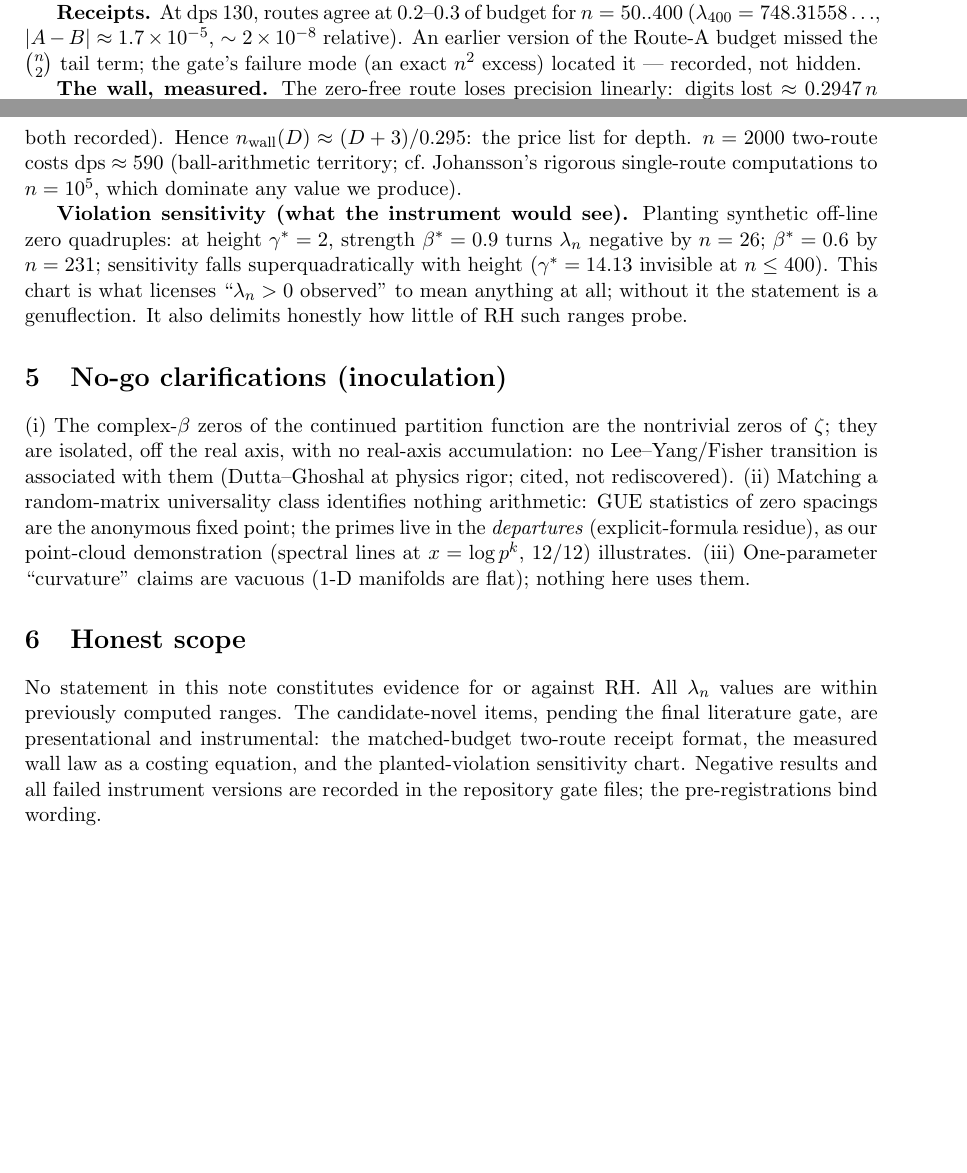
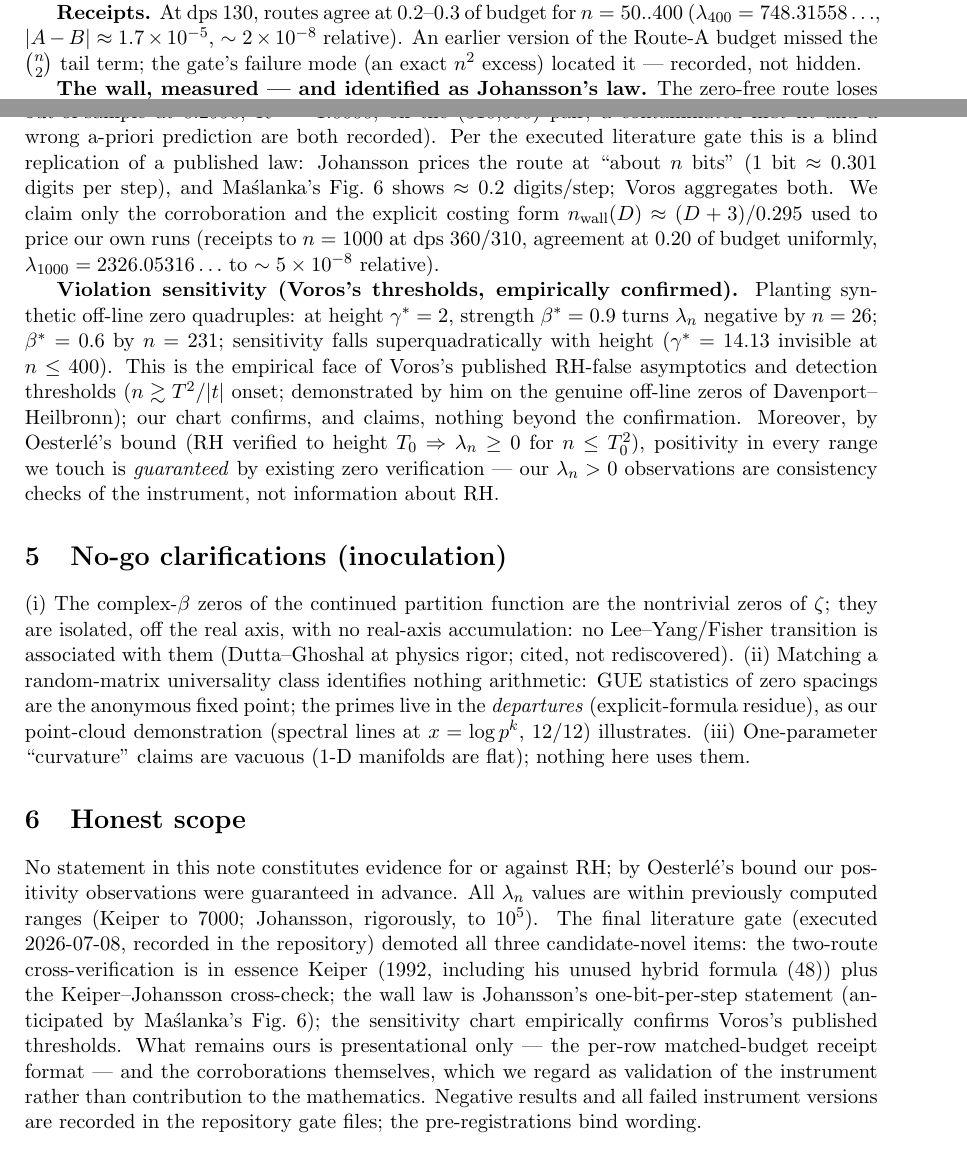
Before and after one commit to BravoWon/ig-primon-t1, a LaTeX paper (T1_note_hagedorn_li_v0_1.tex): two parts of pages 2 and 3 of 4, joined at a grey line, cut so that both start at the same text, the shorter picture padded with empty space. Compiled offline with pdfLaTeX.

Commit message:
Lit-gate verdict: all three L3 novelty claims demote -- note updated to v0.1.1 (cite-and-demote)
Adversarial gate (agent, primary sources incl. Keiper 1992 AMS PDF and Voros 1703.02844 read direct):
MAIN two-route claim KNOWN-IN-ESSENCE (Keiper 1992 has both routes + hybrid eq. 48; Johansson
cross-checked lambda_4000 vs Keiper); WALL LAW KNOWN-AS-STATED (Johansson ~1 bit/step = 0.301
digits/n -- our 0.2947 is his law blindly replicated; Maslanka fig. 6 ~0.2); SENSITIVITY
KNOWN-IN-ESSENCE (Voros's RH-false thresholds n >~ T^2/|t| + Davenport-Heilbronn demonstration; our
gamma^2 finding is his theorem confirmed). Plus Oesterle: RH verified to T_0 => lambda_n>=0 for
n<=T_0^2 -- positivity in our entire range was GUARANTEED, not evidence. T1 note sections 4 and 6
rewritten accordingly: replication-with-explicit-budgets framing; only the per-row receipt FORMAT
remains as presentational residue. Same outcome as H1.3b in June: cite and demote.

Co-Authored-By: Claude Opus 4.8 (1M context) <noreply@anthropic.com>

```diff
--- a/T1_note_hagedorn_li_v0_1.tex
+++ b/T1_note_hagedorn_li_v0_1.tex
@@ -98,18 +98,27 @@ independent contour machinery.
 An earlier version of the Route-A budget missed the $\binom{n}{2}$ tail term; the gate's failure
 mode (an exact $n^2$ excess) located it --- recorded, not hidden.
 
-\textbf{The wall, measured.} The zero-free route loses precision linearly:
-$\text{digits lost}\approx 0.2947\,n$ ($R^2=0.9999$; a first, contaminated fit at $0.2366$ and a
-wrong a-priori prediction $0.0297$ are both recorded). Hence $n_{\mathrm{wall}}(D)\approx(D+3)/0.295$:
-the price list for depth. $n=2000$ two-route costs $\mathrm{dps}\approx590$ (ball-arithmetic territory;
-cf.\ Johansson's rigorous single-route computations to $n=10^5$, which dominate any value we produce).
+\textbf{The wall, measured --- and identified as Johansson's law.} The zero-free route loses
+precision linearly: $\text{digits lost}\approx 0.2947\,n$ ($R^2=0.9999$ on the (90,130)-dps pair;
+confirmed out-of-sample at $0.2990$, $R^2=1.0000$, on the (310,360) pair; a contaminated first fit
+and a wrong a-priori prediction are both recorded). Per the executed literature gate this is a blind
+replication of a published law: Johansson prices the route at ``about $n$ bits'' ($1$ bit
+$\approx0.301$ digits per step), and Ma\'slanka's Fig.~6 shows $\approx0.2$ digits/step; Voros
+aggregates both. We claim only the corroboration and the explicit costing form
+$n_{\mathrm{wall}}(D)\approx(D+3)/0.295$ used to price our own runs (receipts to $n=1000$ at
+dps~360/310, agreement at $0.20$ of budget uniformly, $\lambda_{1000}=2326.05316\ldots$ to
+$\sim5\times10^{-8}$ relative).
 
-\textbf{Violation sensitivity (what the instrument would see).} Planting synthetic off-line zero
-quadruples: at height $\gamma^*=2$, strength $\beta^*=0.9$ turns $\lambda_n$ negative by $n=26$;
-$\beta^*=0.6$ by $n=231$; sensitivity falls superquadratically with height ($\gamma^*=14.13$
-invisible at $n\le400$). This chart is what licenses ``$\lambda_n>0$ observed'' to mean anything at
-all; without it the statement is a genuflection. It also delimits honestly how little of RH such
-ranges probe.
+\textbf{Violation sensitivity (Voros's thresholds, empirically confirmed).} Planting synthetic
+off-line zero quadruples: at height $\gamma^*=2$, strength $\beta^*=0.9$ turns $\lambda_n$ negative
+by $n=26$; $\beta^*=0.6$ by $n=231$; sensitivity falls superquadratically with height
+($\gamma^*=14.13$ invisible at $n\le400$). This is the empirical face of Voros's published RH-false
+asymptotics and detection thresholds ($n\gtrsim T^2/|t|$ onset; demonstrated by him on the genuine
+off-line zeros of Davenport--Heilbronn); our chart confirms, and claims, nothing beyond the
+confirmation. Moreover, by Oesterl\'e's bound (RH verified to height $T_0$ $\Rightarrow$
+$\lambda_n\ge0$ for $n\le T_0^2$), positivity in every range we touch is \emph{guaranteed} by
+existing zero verification --- our $\lambda_n>0$ observations are consistency checks of the
+instrument, not information about RH.
 
 \section{No-go clarifications (inoculation)}
 (i) The complex-$\beta$ zeros of the continued partition function are the nontrivial zeros of
@@ -121,11 +130,17 @@ residue), as our point-cloud demonstration (spectral lines at $x=\log p^k$, 12/1
 (iii) One-parameter ``curvature'' claims are vacuous (1-D manifolds are flat); nothing here uses them.
 
 \section{Honest scope}
-No statement in this note constitutes evidence for or against RH. All $\lambda_n$ values are within
-previously computed ranges. The candidate-novel items, pending the final literature gate, are
-presentational and instrumental: the matched-budget two-route receipt format, the measured wall law
-as a costing equation, and the planted-violation sensitivity chart. Negative results and all failed
-instrument versions are recorded in the repository gate files; the pre-registrations bind wording.
+No statement in this note constitutes evidence for or against RH; by Oesterl\'e's bound our
+positivity observations were guaranteed in advance. All $\lambda_n$ values are within previously
+computed ranges (Keiper to $7000$; Johansson, rigorously, to $10^5$). The final literature gate
+(executed 2026-07-08, recorded in the repository) demoted all three candidate-novel items: the
+two-route cross-verification is in essence Keiper (1992, including his unused hybrid formula (48))
+plus the Keiper--Johansson cross-check; the wall law is Johansson's one-bit-per-step statement
+(anticipated by Ma\'slanka's Fig.~6); the sensitivity chart empirically confirms Voros's published
+thresholds. What remains ours is presentational only --- the per-row matched-budget receipt format
+--- and the corroborations themselves, which we regard as validation of the instrument rather than
+contribution to the mathematics. Negative results and all failed instrument versions are recorded in
+the repository gate files; the pre-registrations bind wording.
 
 \begin{thebibliography}{19}
 \bibitem{Julia} B.~Julia, Statistical theory of numbers, in \emph{Number Theory and Physics}, Springer (1990).
```
Also changed, not shown: li/lit_gate_L3_receipts.md (added, +28 -0 lines).
